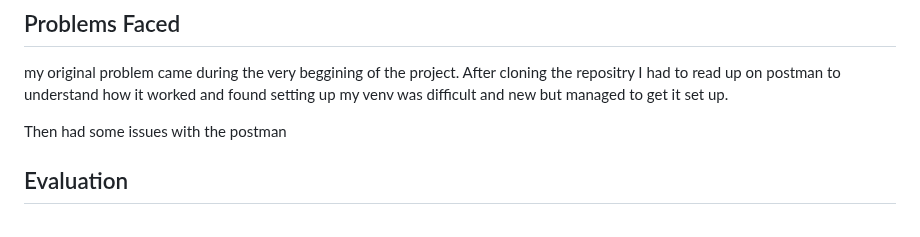
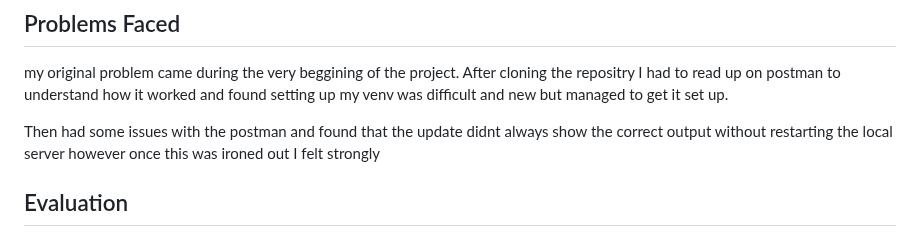
Before and after one commit to TommyRain17/LillyChallenge, a Markdown page: DOCUMENTATION.md, the part around the change. GitHub-like rendering.

```diff
--- a/DOCUMENTATION.md
+++ b/DOCUMENTATION.md
@@ -22,7 +22,7 @@ I am also proud of my get_average_med_price function as it was the only endpoint
 ## Problems Faced
 my original problem came during the very beggining of the project. After cloning the repositry I had to read up on postman to understand how it worked and found setting up my venv was difficult and new but managed to get it set up.
 
-Then had some issues with the postman
+Then had some issues with the postman and found that the update didnt always show the correct output without restarting the local server however once this was ironed out I felt strongly
 
 ## Evaluation
 *How did you feel about the challenge overall? Did some parts go better than others? Did you run out of time? If you were to do this again, and were given more time, what would you do differently?*
```
